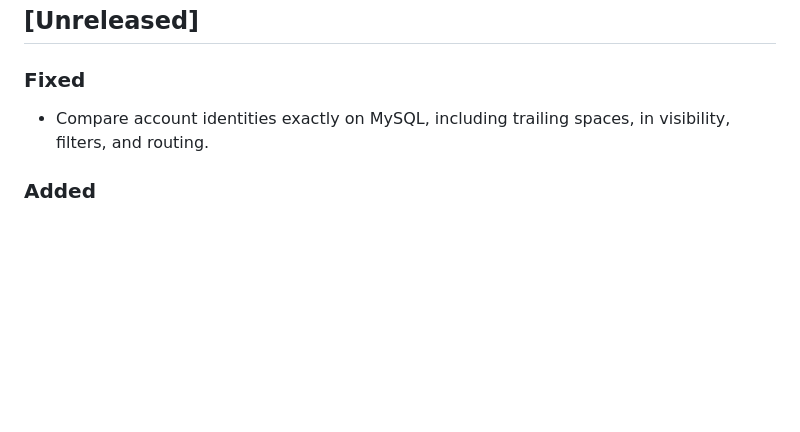
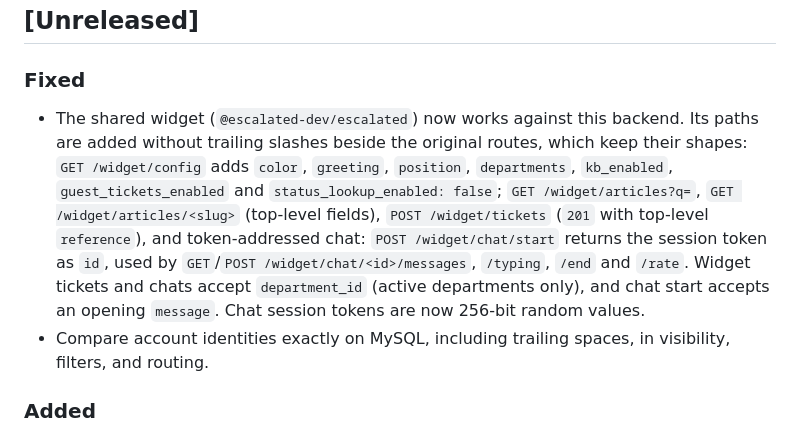
Before and after one commit to escalated-dev/escalated-django, a Markdown page: CHANGELOG.md, the part around the change. GitHub-like rendering; blank space fills up the shorter version.

```diff
--- a/CHANGELOG.md
+++ b/CHANGELOG.md
@@ -5,6 +5,18 @@ All notable changes to this project will be documented in this file.
 ## [Unreleased]
 
 ### Fixed
+- The shared widget (`@escalated-dev/escalated`) now works against this
+  backend. Its paths are added without trailing slashes beside the original
+  routes, which keep their shapes: `GET /widget/config` adds `color`,
+  `greeting`, `position`, `departments`, `kb_enabled`, `guest_tickets_enabled`
+  and `status_lookup_enabled: false`; `GET /widget/articles?q=`,
+  `GET /widget/articles/<slug>` (top-level fields), `POST /widget/tickets`
+  (`201` with top-level `reference`), and token-addressed chat:
+  `POST /widget/chat/start` returns the session token as `id`, used by
+  `GET`/`POST /widget/chat/<id>/messages`, `/typing`, `/end` and `/rate`.
+  Widget tickets and chats accept `department_id` (active departments only),
+  and chat start accepts an opening `message`. Chat session tokens are now
+  256-bit random values.
 - Compare account identities exactly on MySQL, including trailing spaces, in visibility, filters, and routing.
 
 ### Added
```
Also changed, not shown: docs/embedding-the-widget.md (+27 -0 lines).
